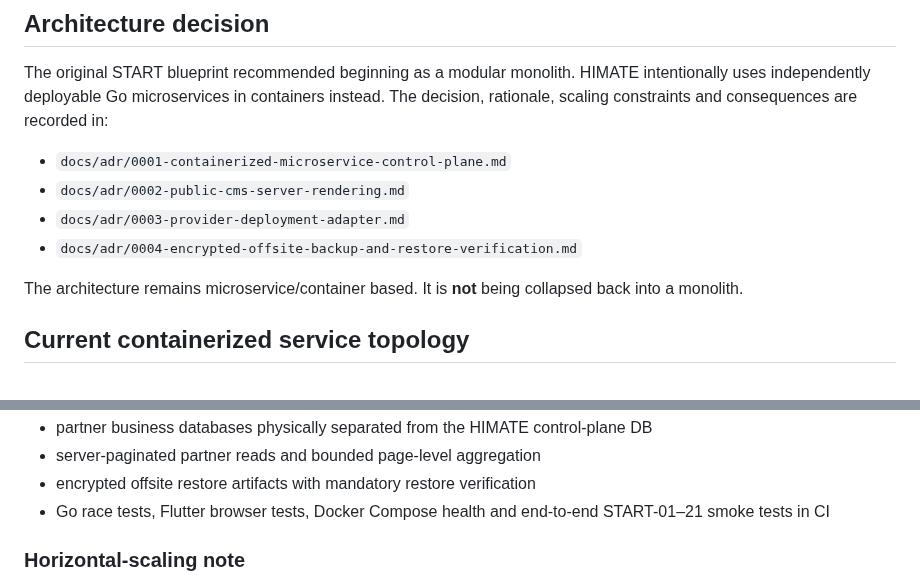
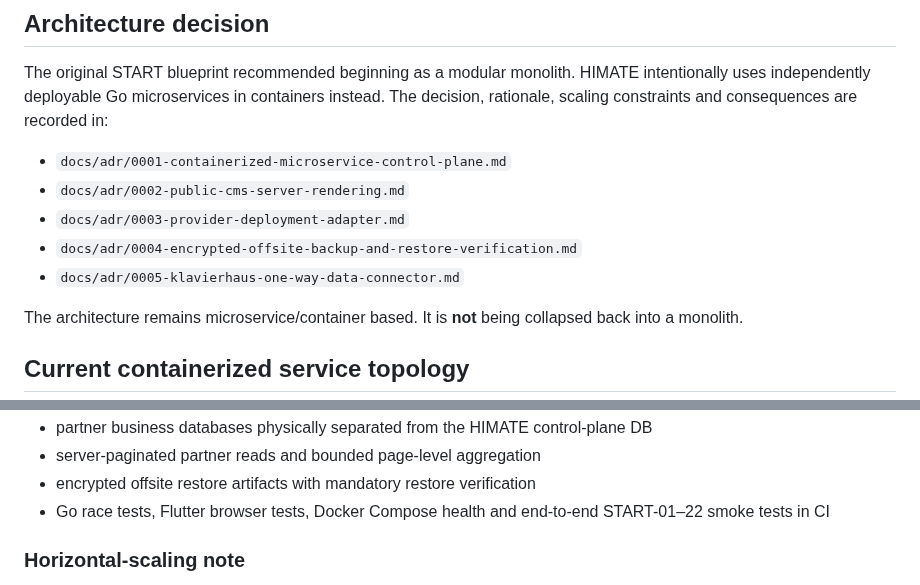
Before and after one commit to himatecorp2025/himate-system, a Markdown page: README.md, 2 parts joined by grey strips. GitHub-like rendering.

```diff
--- a/README.md
+++ b/README.md
@@ -82,6 +95,7 @@ The original START blueprint recommended beginning as a modular monolith. HIMATE
 - `docs/adr/0002-public-cms-server-rendering.md`
 - `docs/adr/0003-provider-deployment-adapter.md`
 - `docs/adr/0004-encrypted-offsite-backup-and-restore-verification.md`
+- `docs/adr/0005-klavierhaus-one-way-data-connector.md`
 
 The architecture remains microservice/container based. It is **not** being collapsed back into a monolith.
 
@@ -120,7 +134,7 @@ The architecture remains microservice/container based. It is **not** being colla
 - partner business databases physically separated from the HIMATE control-plane DB
 - server-paginated partner reads and bounded page-level aggregation
 - encrypted offsite restore artifacts with mandatory restore verification
-- Go race tests, Flutter browser tests, Docker Compose health and end-to-end START-01–21 smoke tests in CI
+- Go race tests, Flutter browser tests, Docker Compose health and end-to-end START-01–22 smoke tests in CI
 
 ### Horizontal-scaling note
 The service boundaries and containers allow independent scaling, but high-load production still requires shared/distributed implementations for concerns that are currently process-local, especially login throttling and any durability-sensitive asynchronous buffering. Those are explicit scaling gates rather than reasons to return to a monolith.
```
Also changed, not shown: other parts of README.md (+16 -2 lines).
